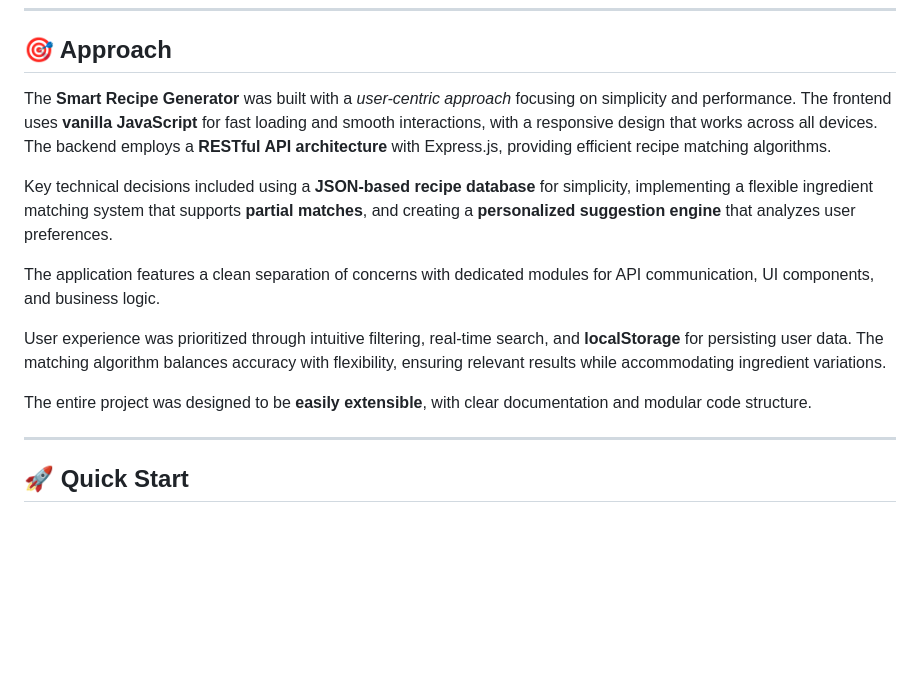
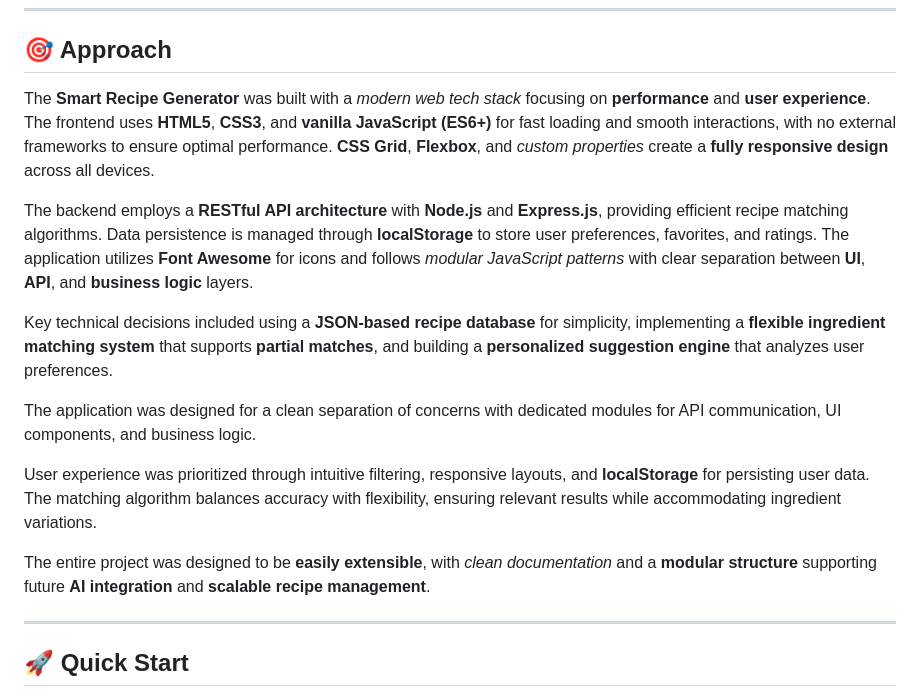
Before and after one commit to chaitanay2004/Unthinkable-task, a Markdown page: README.md, the part around the change. GitHub-like rendering; blank space fills up the shorter version.

```diff
--- a/README.md
+++ b/README.md
@@ -49,18 +49,22 @@ smart-recipe-generator/
 
 ## 🎯 Approach
 
-The **Smart Recipe Generator** was built with a *user-centric approach* focusing on simplicity and performance.
-The frontend uses **vanilla JavaScript** for fast loading and smooth interactions, with a responsive design that works across all devices.
-The backend employs a **RESTful API architecture** with Express.js, providing efficient recipe matching algorithms.
+The **Smart Recipe Generator** was built with a *modern web tech stack* focusing on **performance** and **user experience**.
+The frontend uses **HTML5**, **CSS3**, and **vanilla JavaScript (ES6+)** for fast loading and smooth interactions, with no external frameworks to ensure optimal performance.
+**CSS Grid**, **Flexbox**, and *custom properties* create a **fully responsive design** across all devices.
 
-Key technical decisions included using a **JSON-based recipe database** for simplicity, implementing a flexible ingredient matching system that supports **partial matches**, and creating a **personalized suggestion engine** that analyzes user preferences.
+The backend employs a **RESTful API architecture** with **Node.js** and **Express.js**, providing efficient recipe matching algorithms.
+Data persistence is managed through **localStorage** to store user preferences, favorites, and ratings.
+The application utilizes **Font Awesome** for icons and follows *modular JavaScript patterns* with clear separation between **UI**, **API**, and **business logic** layers.
 
-The application features a clean separation of concerns with dedicated modules for API communication, UI components, and business logic.
+Key technical decisions included using a **JSON-based recipe database** for simplicity, implementing a **flexible ingredient matching system** that supports **partial matches**, and building a **personalized suggestion engine** that analyzes user preferences.
 
-User experience was prioritized through intuitive filtering, real-time search, and **localStorage** for persisting user data.
+The application was designed for a clean separation of concerns with dedicated modules for API communication, UI components, and business logic.
+
+User experience was prioritized through intuitive filtering, responsive layouts, and **localStorage** for persisting user data.
 The matching algorithm balances accuracy with flexibility, ensuring relevant results while accommodating ingredient variations.
 
-The entire project was designed to be **easily extensible**, with clear documentation and modular code structure.
+The entire project was designed to be **easily extensible**, with *clean documentation* and a **modular structure** supporting future **AI integration** and **scalable recipe management**.
 
 ---
 
```
